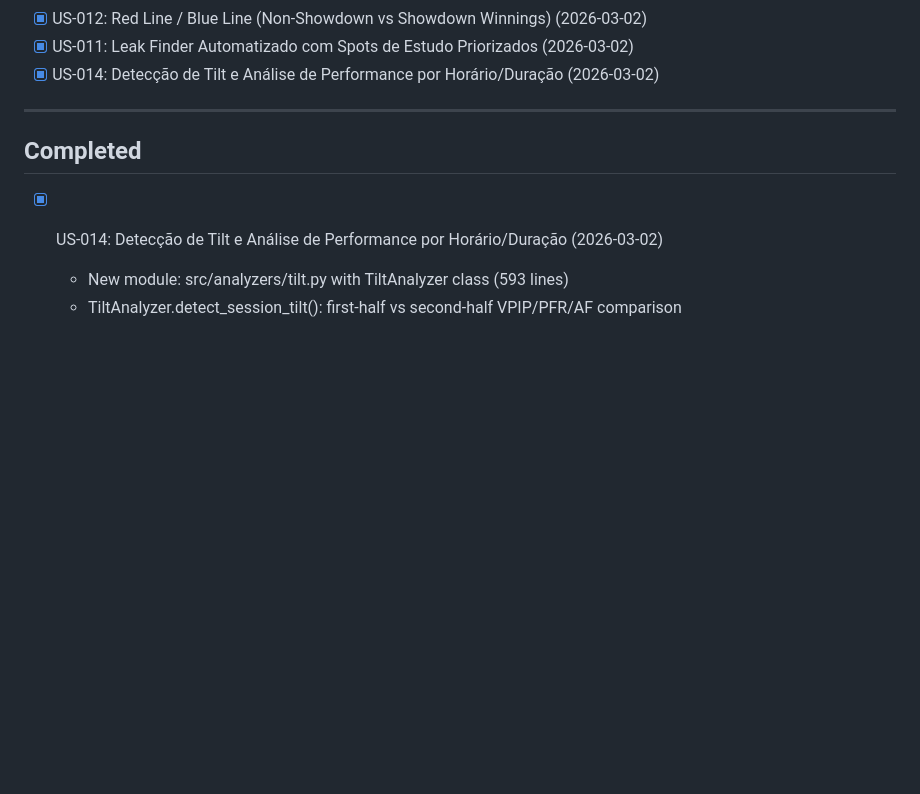
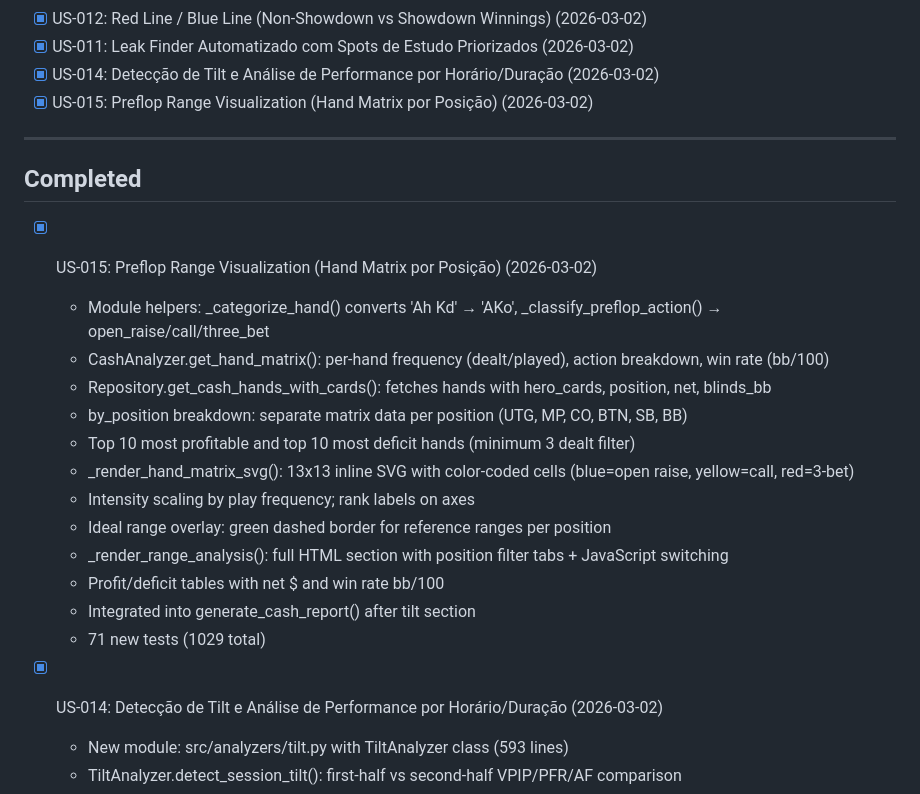
Before and after one commit to rafuchos/pokerAnalyser, a Markdown page: .ai/tasks/active.md, the part around the change. Drawn GitHub-style; blank space fills up the shorter version.

Commit message:
chore(batch): update tracking files for US-015
Co-Authored-By: Claude Opus 4.6 <noreply@anthropic.com>

```diff
--- a/.ai/tasks/active.md
+++ b/.ai/tasks/active.md
@@ -79,10 +79,25 @@ Update this section weekly with sprint goals and dates.
 - [x] US-012: Red Line / Blue Line (Non-Showdown vs Showdown Winnings) (2026-03-02)
 - [x] US-011: Leak Finder Automatizado com Spots de Estudo Priorizados (2026-03-02)
 - [x] US-014: Detecção de Tilt e Análise de Performance por Horário/Duração (2026-03-02)
+- [x] US-015: Preflop Range Visualization (Hand Matrix por Posição) (2026-03-02)
 
 ---
 
 ## Completed
+
+- [x] US-015: Preflop Range Visualization (Hand Matrix por Posição) (2026-03-02)
+  - Module helpers: _categorize_hand() converts 'Ah Kd' → 'AKo', _classify_preflop_action() → open_raise/call/three_bet
+  - CashAnalyzer.get_hand_matrix(): per-hand frequency (dealt/played), action breakdown, win rate (bb/100)
+  - Repository.get_cash_hands_with_cards(): fetches hands with hero_cards, position, net, blinds_bb
+  - by_position breakdown: separate matrix data per position (UTG, MP, CO, BTN, SB, BB)
+  - Top 10 most profitable and top 10 most deficit hands (minimum 3 dealt filter)
+  - _render_hand_matrix_svg(): 13x13 inline SVG with color-coded cells (blue=open raise, yellow=call, red=3-bet)
+  - Intensity scaling by play frequency; rank labels on axes
+  - Ideal range overlay: green dashed border for reference ranges per position
+  - _render_range_analysis(): full HTML section with position filter tabs + JavaScript switching
+  - Profit/deficit tables with net $ and win rate bb/100
+  - Integrated into generate_cash_report() after tilt section
+  - 71 new tests (1029 total)
 
 - [x] US-014: Detecção de Tilt e Análise de Performance por Horário/Duração (2026-03-02)
   - New module: src/analyzers/tilt.py with TiltAnalyzer class (593 lines)
```
